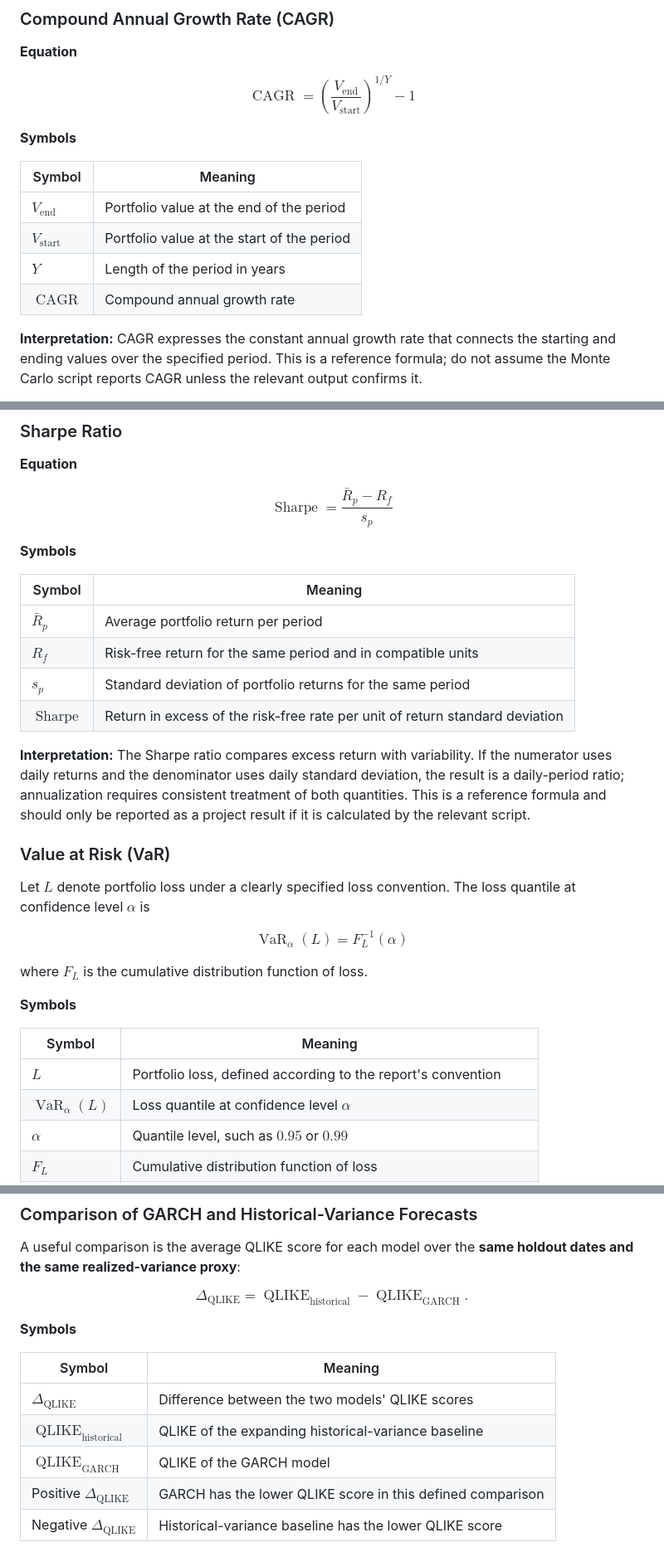
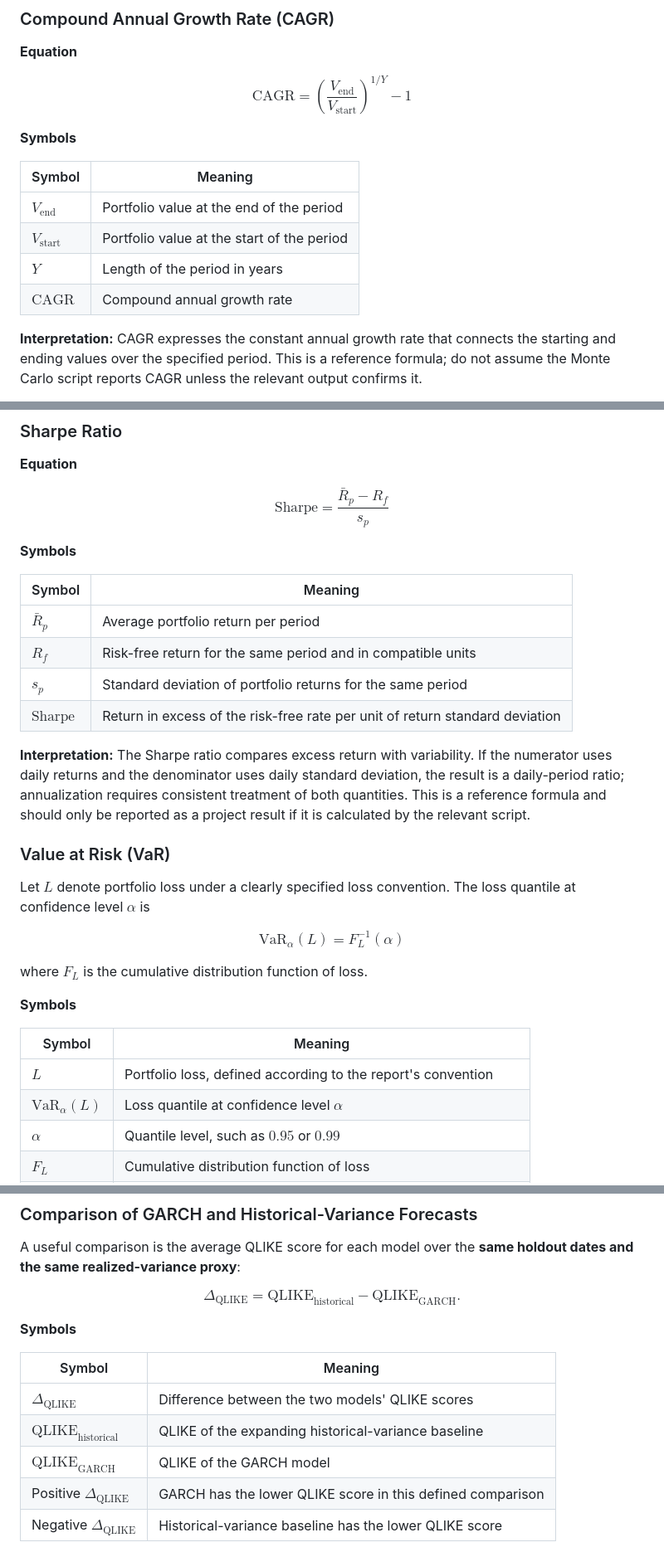
Before and after one commit to nasaamit005/monte-carlo-portfolio-risk-simulator, a Markdown page: README.md, 3 parts joined by grey strips. Shown at 83% size. Drawn GitHub-style.

```diff
--- a/README.md
+++ b/README.md
@@ -426,7 +399,7 @@ $$
 **Equation**
 
 $$
-\operatorname{CAGR} = \left(\frac{V_{\mathrm{end}}}{V_{\mathrm{start}}}\right)^{1/Y}-1
+\mathrm{CAGR} = \left(\frac{V_{\mathrm{end}}}{V_{\mathrm{start}}}\right)^{1/Y}-1
 $$
 
 **Symbols**
@@ -436,7 +409,7 @@ $$
 | $V_{\mathrm{end}}$ | Portfolio value at the end of the period |
 | $V_{\mathrm{start}}$ | Portfolio value at the start of the period |
 | $Y$ | Length of the period in years |
-| $\operatorname{CAGR}$ | Compound annual growth rate |
+| $\mathrm{CAGR}$ | Compound annual growth rate |
 
 **Interpretation:** CAGR expresses the constant annual growth rate that connects the starting and ending values over the specified period. This is a reference formula; do not assume the Monte Carlo script reports CAGR unless the relevant output confirms it.
 
@@ -464,7 +437,7 @@ $$
 **Equation**
 
 $$
-\operatorname{Sharpe} = \frac{\bar R_p-R_f}{s_p}
+\mathrm{Sharpe} = \frac{\bar R_p-R_f}{s_p}
 $$
 
 **Symbols**
@@ -474,7 +447,7 @@ $$
 | $\bar R_p$ | Average portfolio return per period |
 | $R_f$ | Risk-free return for the same period and in compatible units |
 | $s_p$ | Standard deviation of portfolio returns for the same period |
-| $\operatorname{Sharpe}$ | Return in excess of the risk-free rate per unit of return standard deviation |
+| $\mathrm{Sharpe}$ | Return in excess of the risk-free rate per unit of return standard deviation |
 
 **Interpretation:** The Sharpe ratio compares excess return with variability. If the numerator uses daily returns and the denominator uses daily standard deviation, the result is a daily-period ratio; annualization requires consistent treatment of both quantities. This is a reference formula and should only be reported as a project result if it is calculated by the relevant script.
 
@@ -483,7 +456,7 @@ $$
 Let $L$ denote portfolio loss under a clearly specified loss convention. The loss quantile at confidence level $\alpha$ is
 
 $$
-\operatorname{VaR}_{\alpha}(L)=F_L^{-1}(\alpha)
+\mathrm{VaR}_{\alpha}(L)=F_L^{-1}(\alpha)
 $$
 
 where $F_L$ is the cumulative distribution function of loss.
@@ -493,7 +466,7 @@ where $F_L$ is the cumulative distribution function of loss.
 | Symbol | Meaning |
 |---|---|
 | $L$ | Portfolio loss, defined according to the report's convention |
-| $\operatorname{VaR}_{\alpha}(L)$ | Loss quantile at confidence level $\alpha$ |
+| $\mathrm{VaR}_{\alpha}(L)$ | Loss quantile at confidence level $\alpha$ |
 | $\alpha$ | Quantile level, such as $0.95$ or $0.99$ |
 | $F_L$ | Cumulative distribution function of loss |
 | $F_L^{-1}$ | Quantile function, or inverse CDF under the chosen convention |
@@ -620,7 +593,7 @@ $$
 A useful comparison is the average QLIKE score for each model over the **same holdout dates and the same realized-variance proxy**:
 
 $$
-\Delta_{\mathrm{QLIKE}} = \operatorname{QLIKE}_{\mathrm{historical}} - \operatorname{QLIKE}_{\mathrm{GARCH}}.
+\Delta_{\mathrm{QLIKE}} = \mathrm{QLIKE}_{\mathrm{historical}} - \mathrm{QLIKE}_{\mathrm{GARCH}}.
 $$
 
 **Symbols**
@@ -628,8 +601,8 @@ $$
 | Symbol | Meaning |
 |---|---|
 | $\Delta_{\mathrm{QLIKE}}$ | Difference between the two models' QLIKE scores |
-| $\operatorname{QLIKE}_{\mathrm{historical}}$ | QLIKE of the expanding historical-variance baseline |
-| $\operatorname{QLIKE}_{\mathrm{GARCH}}$ | QLIKE of the GARCH model |
+| $\mathrm{QLIKE}_{\mathrm{historical}}$ | QLIKE of the expanding historical-variance baseline |
+| $\mathrm{QLIKE}_{\mathrm{GARCH}}$ | QLIKE of the GARCH model |
 | Positive $\Delta_{\mathrm{QLIKE}}$ | GARCH has the lower QLIKE score in this defined comparison |
 | Negative $\Delta_{\mathrm{QLIKE}}$ | Historical-variance baseline has the lower QLIKE score |
 
```
Also changed, not shown: other parts of README.md (+19 -46 lines).
